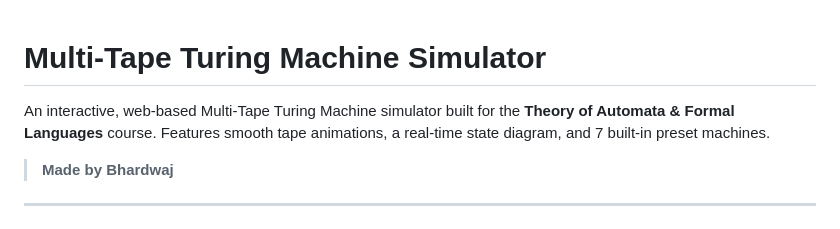
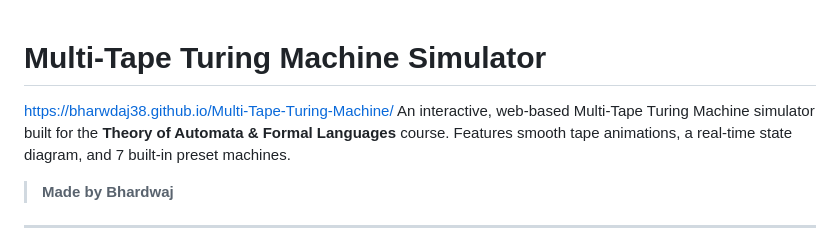
Before and after one commit to bharwdaj38/Multi-Tape-Turing-Machine, a Markdown page: README.md, the part around the change. Rendered like a GitHub page.

Commit message:
Update README with project URL
Added project URL to the README file.

```diff
--- a/README.md
+++ b/README.md
@@ -1,5 +1,5 @@
 # Multi-Tape Turing Machine Simulator
-
+https://bharwdaj38.github.io/Multi-Tape-Turing-Machine/
 An interactive, web-based Multi-Tape Turing Machine simulator built for the **Theory of Automata & Formal Languages** course. Features smooth tape animations, a real-time state diagram, and 7 built-in preset machines.
 
 > **Made by Bhardwaj**
```
